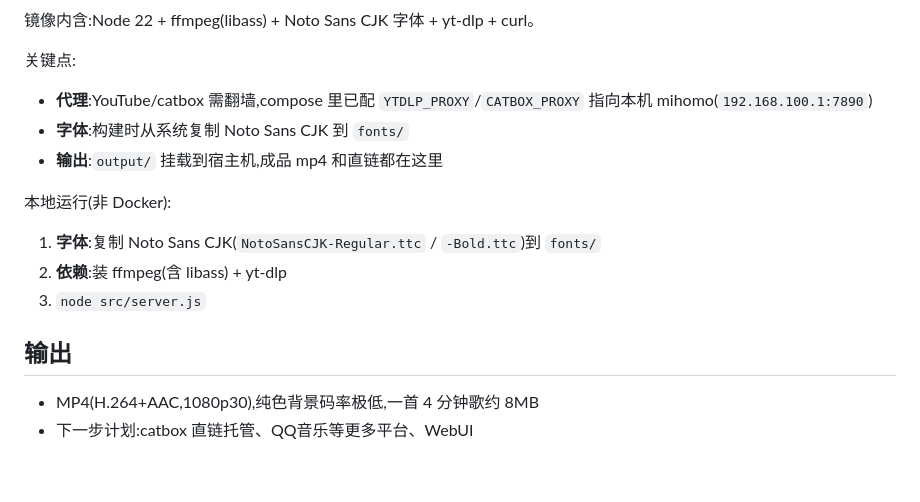
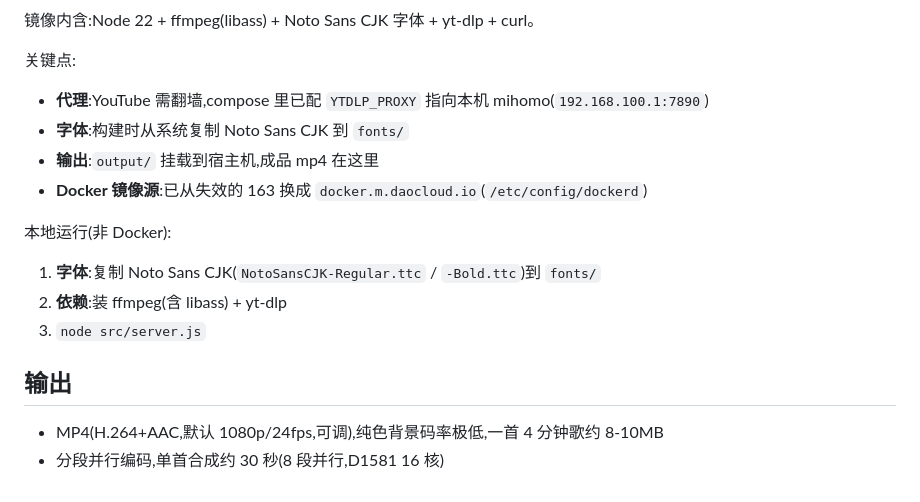
Before and after one commit to psenY/vrc-karaoke, a Markdown page: README.md, the part around one of its changes. Rendered like a GitHub page.

```diff
--- a/README.md
+++ b/README.md
@@ -106,9 +147,10 @@ docker compose up -d --build
 镜像内含:Node 22 + ffmpeg(libass) + Noto Sans CJK 字体 + yt-dlp + curl。
 
 关键点:
-- **代理**:YouTube/catbox 需翻墙,compose 里已配 `YTDLP_PROXY`/`CATBOX_PROXY` 指向本机 mihomo(`192.168.100.1:7890`)
+- **代理**:YouTube 需翻墙,compose 里已配 `YTDLP_PROXY` 指向本机 mihomo(`192.168.100.1:7890`)
 - **字体**:构建时从系统复制 Noto Sans CJK 到 `fonts/`
-- **输出**:`output/` 挂载到宿主机,成品 mp4 和直链都在这里
+- **输出**:`output/` 挂载到宿主机,成品 mp4 在这里
+- **Docker 镜像源**:已从失效的 163 换成 `docker.m.daocloud.io`(`/etc/config/dockerd`)
 
 本地运行(非 Docker):
 1. **字体**:复制 Noto Sans CJK(`NotoSansCJK-Regular.ttc` / `-Bold.ttc`)到 `fonts/`
@@ -117,5 +159,5 @@ docker compose up -d --build
 
 ## 输出
 
-- MP4(H.264+AAC,1080p30),纯色背景码率极低,一首 4 分钟歌约 8MB
-- 下一步计划:catbox 直链托管、QQ音乐等更多平台、WebUI
+- MP4(H.264+AAC,默认 1080p/24fps,可调),纯色背景码率极低,一首 4 分钟歌约 8-10MB
+- 分段并行编码,单首合成约 30 秒(8 段并行,D1581 16 核)
```
Also changed, not shown: other parts of README.md (+46 -5 lines).
